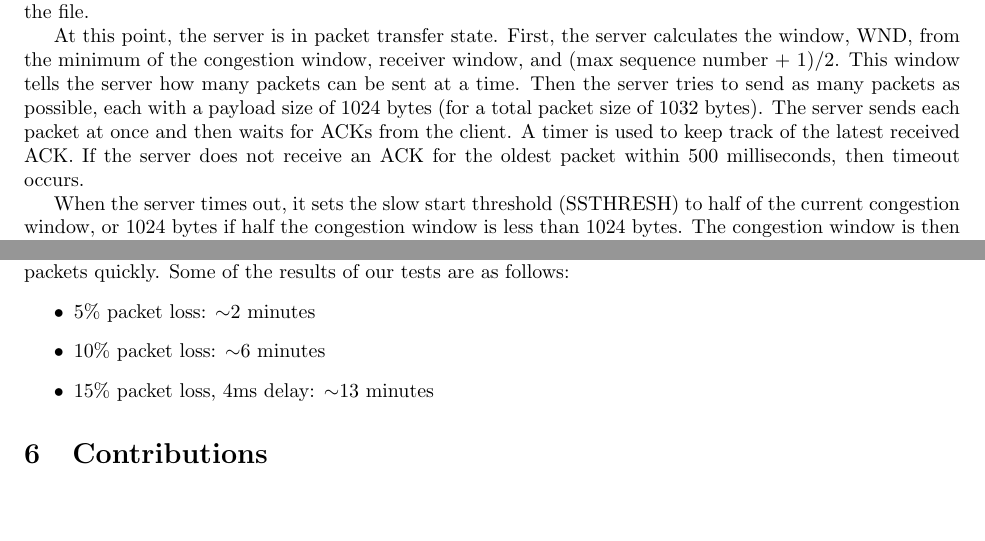
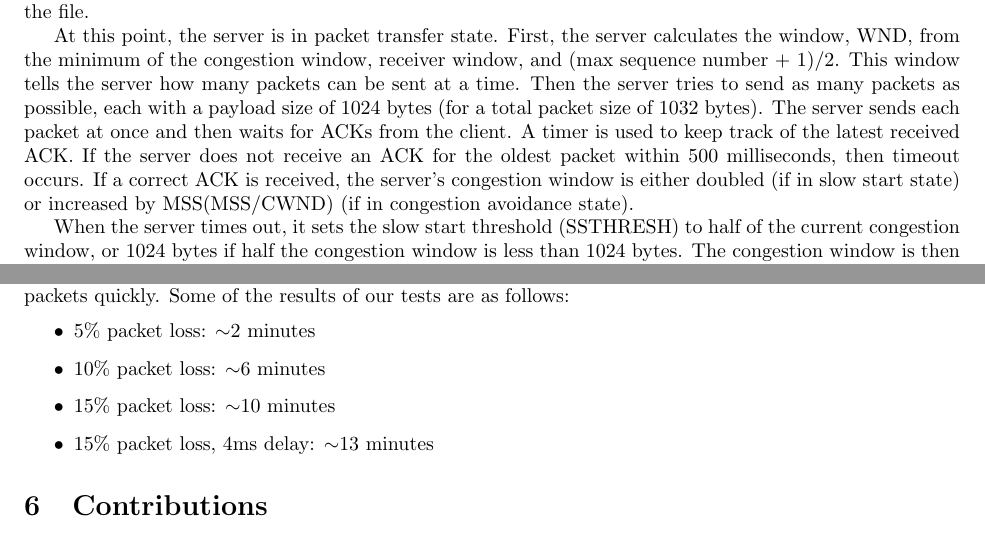
Before and after one commit to llam15/Simple-TCP, a LaTeX document (Report/proj2_report.tex): two parts of pages 2 and 3 of 3, joined at a grey line, cut so that both start at the same text, the shorter picture padded with empty space. Compiled offline with pdfLaTeX.

Commit message:
Increase CWND by MSS*(MSS/CWND) when in congestion avoidance state, not just (MSS/CWND)

```diff
--- a/Report/proj2_report.tex
+++ b/Report/proj2_report.tex
@@ -90,7 +90,10 @@ Kevin Huynh, 704-283-105}
     (for a total packet size of 1032 bytes). The server sends each packet at
     once and then waits for ACKs from the client. A timer is used to keep track
     of the latest received ACK. If the server does not receive an ACK for the
-    oldest packet within 500 milliseconds, then timeout occurs.
+    oldest packet within 500 milliseconds, then timeout occurs. If a correct
+    ACK is received, the server's congestion window is either doubled (if in
+    slow start state) or increased by MSS(MSS/CWND) (if in congestion avoidance
+    state).
 
     When the server times out, it sets the slow start threshold (SSTHRESH) to
     half of the current congestion window, or 1024 bytes if half the congestion
@@ -218,6 +221,7 @@ Kevin Huynh, 704-283-105}
     \begin{itemize}
         \item 5\% packet loss: $\sim$2 minutes
         \item 10\% packet loss: $\sim$6 minutes
+        \item 15\% packet loss: $\sim$10 minutes
         \item 15\% packet loss, 4ms delay: $\sim$13 minutes
     \end{itemize}
 
```
Also changed, not shown: Report/proj2_report.pdf, 3 other files.
